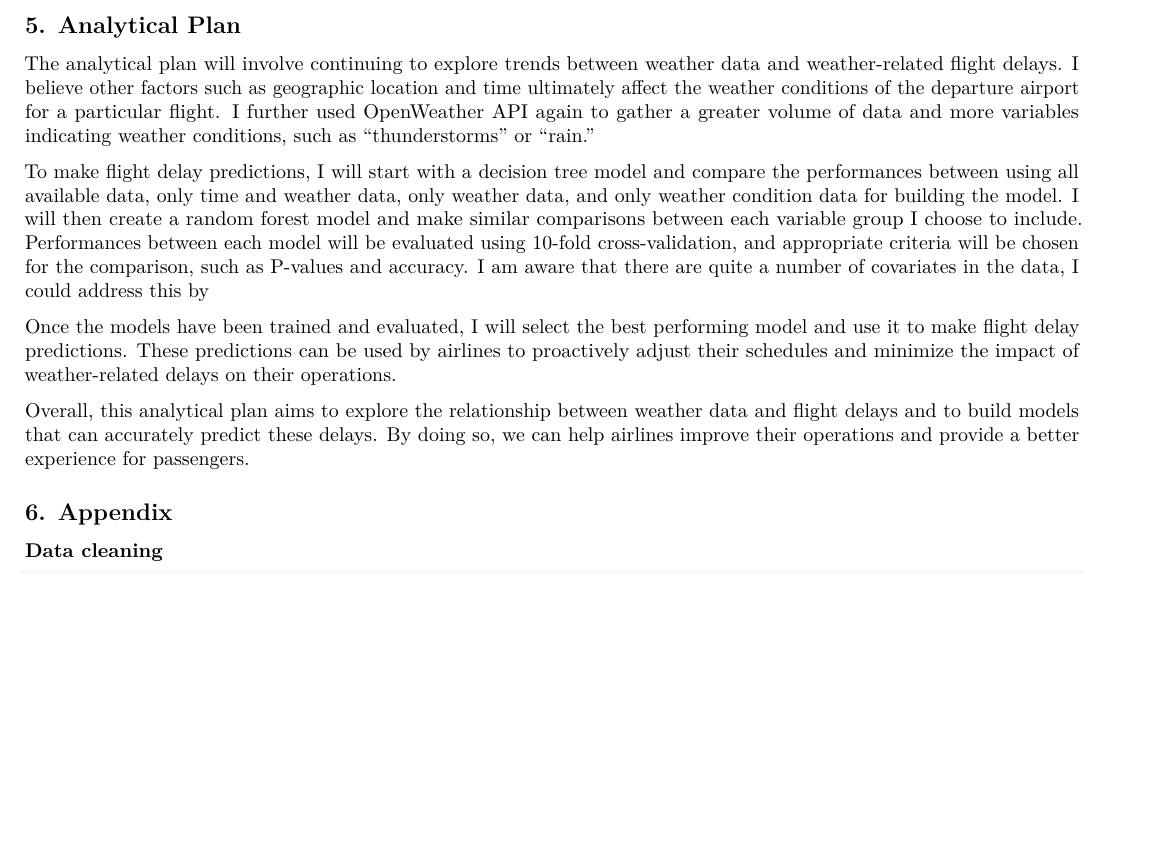
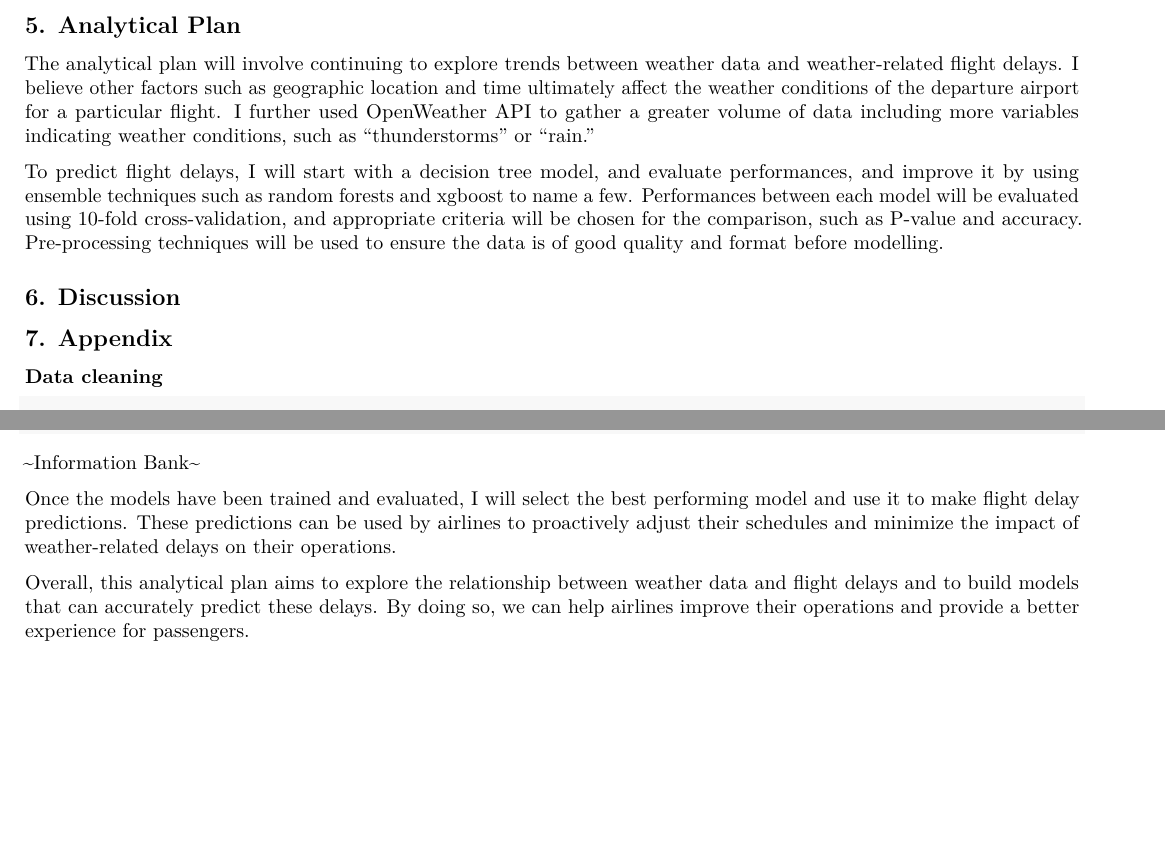
Before and after one commit to Tarin-Eccleston/predict-flight-delays, an R Markdown document (analysis/exploratory_analysis.Rmd): part of page 4 of 11 before the commit and two parts of pages 4 and 11 of 11 after it, the two joined at a grey line, cut so that both start at the same text, the shorter picture padded with empty space. Rendered offline with R 4.5, knitr and Pandoc, then LaTeX, with nearby package versions; some code elsewhere in the file could not run offline.

Commit message:
revise analytical plan

````diff
--- a/analysis/exploratory_analysis.Rmd
+++ b/analysis/exploratory_analysis.Rmd
@@ -254,15 +254,13 @@ snow_label_plot
 
 ## 5. Analytical Plan
 
-The analytical plan will involve continuing to explore trends between weather data and weather-related flight delays. I believe other factors such as geographic location and time ultimately affect the weather conditions of the departure airport for a particular flight. I further used OpenWeather API again to gather a greater volume of data and more variables indicating weather conditions, such as "thunderstorms" or "rain."
+The analytical plan will involve continuing to explore trends between weather data and weather-related flight delays. I believe other factors such as geographic location and time ultimately affect the weather conditions of the departure airport for a particular flight. I further used OpenWeather API to gather a greater volume of data including more variables indicating weather conditions, such as "thunderstorms" or "rain."
 
-To make flight delay predictions, I will start with a decision tree model and compare the performances between using all available data, only time and weather data, only weather data, and only weather condition data for building the model. I will then create a random forest model and make similar comparisons between each variable group I choose to include. Performances between each model will be evaluated using 10-fold cross-validation, and appropriate criteria will be chosen for the comparison, such as P-values and accuracy. I am aware that there are quite a number of covariates in the data, I could address this by
+To predict flight delays, I will start with a decision tree model, and evaluate performances, and improve it by using ensemble techniques such as random forests and xgboost to name a few. Performances between each model will be evaluated using 10-fold cross-validation, and appropriate criteria will be chosen for the comparison, such as P-value and accuracy. Pre-processing techniques will be used to ensure the data is of good quality and format before modelling.
 
-Once the models have been trained and evaluated, I will select the best performing model and use it to make flight delay predictions. These predictions can be used by airlines to proactively adjust their schedules and minimize the impact of weather-related delays on their operations.
+## 6. Discussion
 
-Overall, this analytical plan aims to explore the relationship between weather data and flight delays and to build models that can accurately predict these delays. By doing so, we can help airlines improve their operations and provide a better experience for passengers.
-
-## 6. Appendix
+## 7. Appendix
 
 ### Data cleaning
 
@@ -698,3 +696,9 @@ class WeatherMiner:
             print("Error: Could not retrieve weather data")
             return {}
 ```
+
+~Information Bank~
+
+Once the models have been trained and evaluated, I will select the best performing model and use it to make flight delay predictions. These predictions can be used by airlines to proactively adjust their schedules and minimize the impact of weather-related delays on their operations.
+
+Overall, this analytical plan aims to explore the relationship between weather data and flight delays and to build models that can accurately predict these delays. By doing so, we can help airlines improve their operations and provide a better experience for passengers.
````
